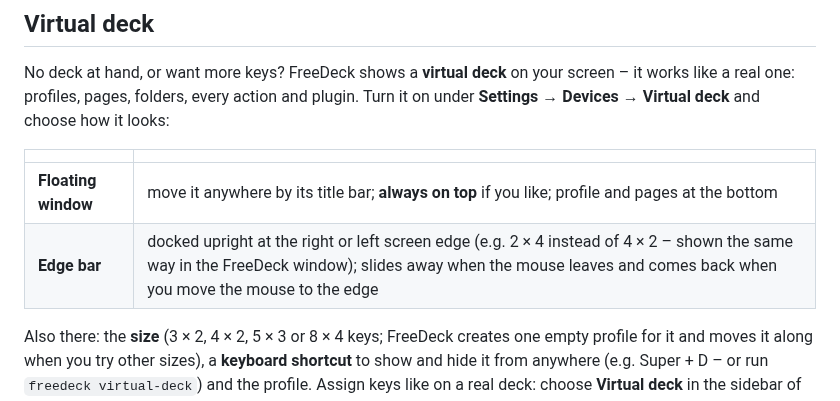
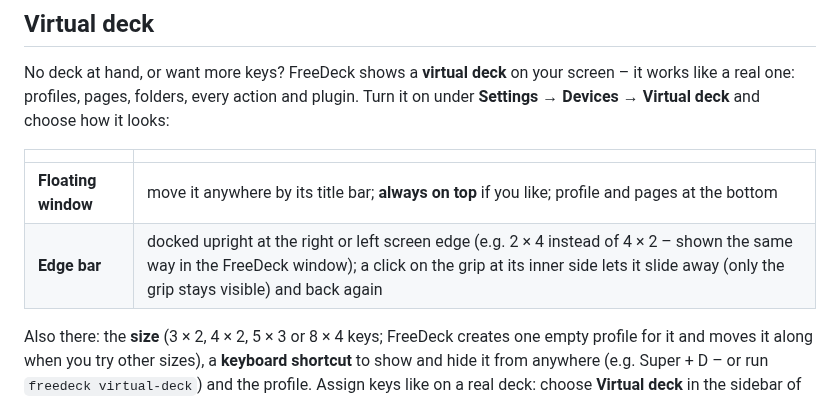
Before and after one commit to adblocker-1/FreeStream, a Markdown page: README.md, the part around the change. GitHub-like rendering.

```diff
--- a/README.md
+++ b/README.md
@@ -172,7 +172,7 @@ Turn it on under **Settings → Devices → Virtual deck** and choose how it loo
 | | |
 |---|---|
 | **Floating window** | move it anywhere by its title bar; **always on top** if you like; profile and pages at the bottom |
-| **Edge bar** | docked upright at the right or left screen edge (e.g. 2 × 4 instead of 4 × 2 – shown the same way in the FreeDeck window); slides away when the mouse leaves and comes back when you move the mouse to the edge |
+| **Edge bar** | docked upright at the right or left screen edge (e.g. 2 × 4 instead of 4 × 2 – shown the same way in the FreeDeck window); a click on the grip at its inner side lets it slide away (only the grip stays visible) and back again |
 
 Also there: the **size** (3 × 2, 4 × 2, 5 × 3 or 8 × 4 keys; FreeDeck creates one empty profile for it and moves it along when you try other sizes), a **keyboard shortcut** to show
 and hide it from anywhere (e.g. Super + D – or run `freedeck virtual-deck`) and the profile.
```
Also changed, not shown: packaging/release-notes/v0.33.0.md (added, +21 -0 lines), docs/images/settings-virtual-deck.png, 10 other files.
